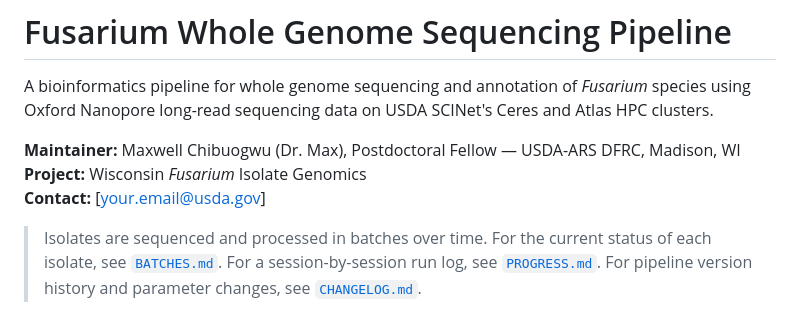
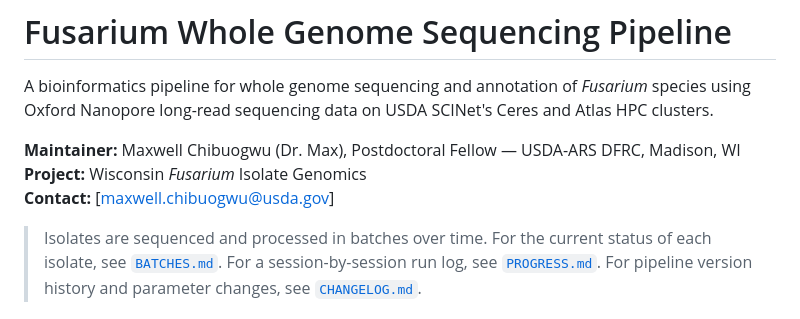
Before and after one commit to Dr-Max-Genomics/Sequencing_WI_Fusarium_Genomes, a Markdown page: README.md, the part around the change. Drawn GitHub-style.

Commit message:
Final README.md update April 2026

```diff
--- a/README.md
+++ b/README.md
@@ -5,7 +5,7 @@ using Oxford Nanopore long-read sequencing data on USDA SCINet's Ceres and Atlas
 
 **Maintainer:** Maxwell Chibuogwu (Dr. Max), Postdoctoral Fellow — USDA-ARS DFRC, Madison, WI
 **Project:** Wisconsin *Fusarium* Isolate Genomics
-**Contact:** [your.email@usda.gov]
+**Contact:** [maxwell.chibuogwu@usda.gov]
 
 > Isolates are sequenced and processed in batches over time.
 > For the current status of each isolate, see [`BATCHES.md`](BATCHES.md).
```
